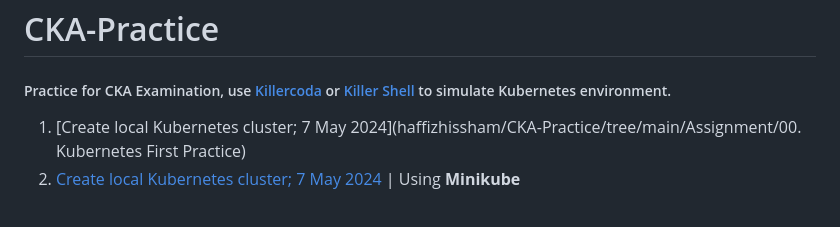
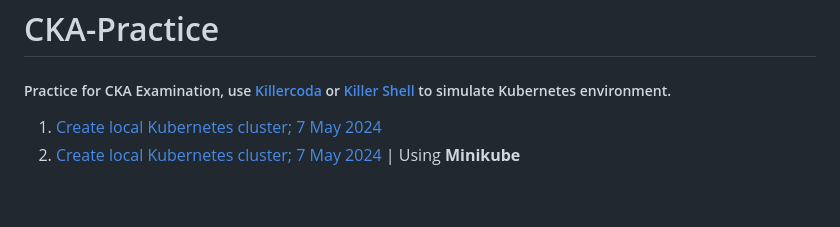
Before and after one commit to haffizhissham/CKA-Practice, a Markdown page: Assignment/README.md, the part around the change. GitHub-like rendering.

Commit message:
Update main README

```diff
--- a/Assignment/README.md
+++ b/Assignment/README.md
@@ -1,7 +1,7 @@
 # CKA-Practice
 ##### Practice for CKA Examination, use [Killercoda](https://killercoda.com/) or [Killer Shell](https://killer.sh/) to simulate Kubernetes environment.
 
-1. [Create local Kubernetes cluster; 7 May 2024](haffizhissham/CKA-Practice/tree/main/Assignment/00. Kubernetes First Practice)
+1. [Create local Kubernetes cluster; 7 May 2024](Assignment/00.%20Kubernetes%20First%20Practice)
 2. [Create local Kubernetes cluster; 7 May 2024](https://github.com/haffizhissham/CKA-Practice/tree/main/0.%20Kubernetes%20First%20Practice) | Using **Minikube**
 
 <br>
```
